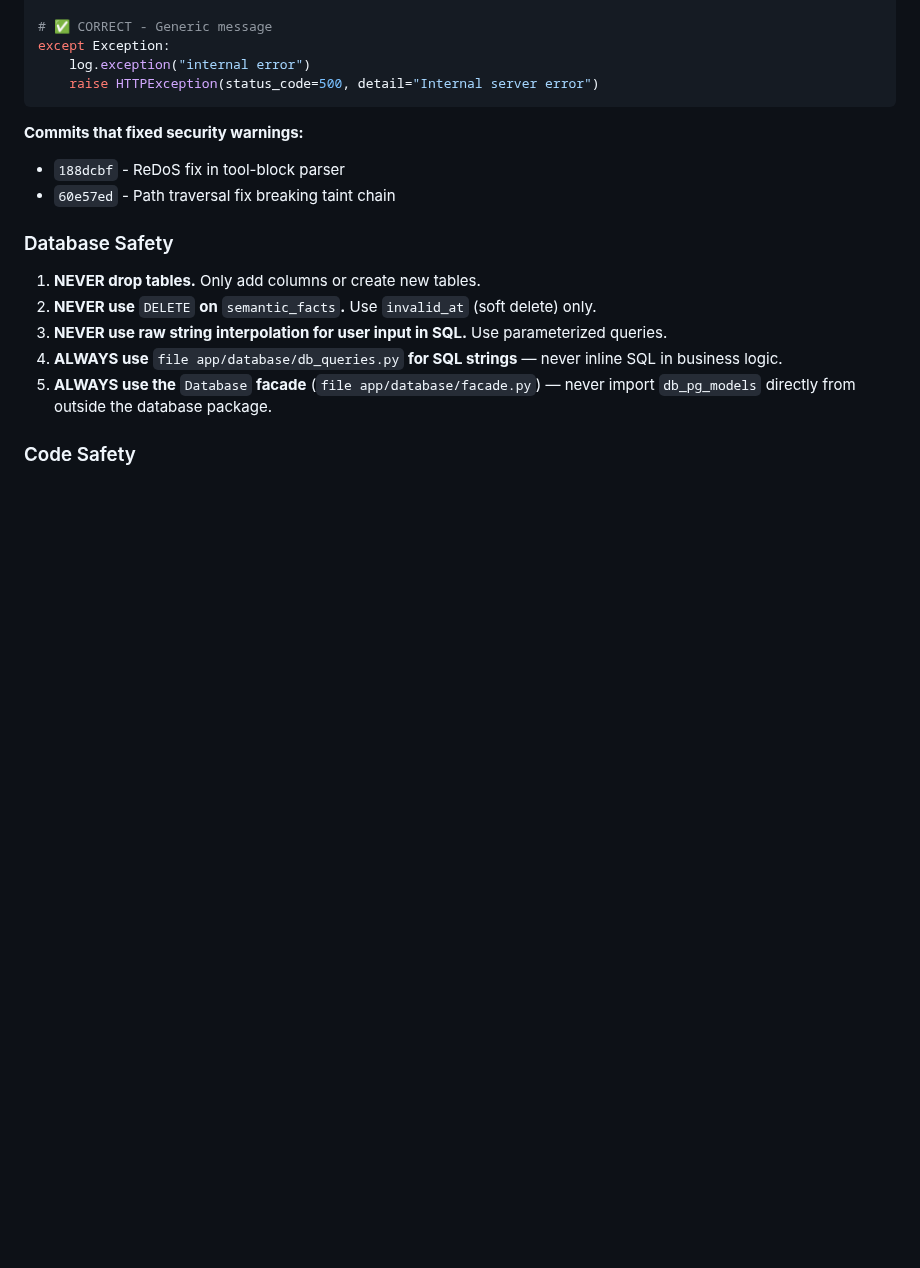
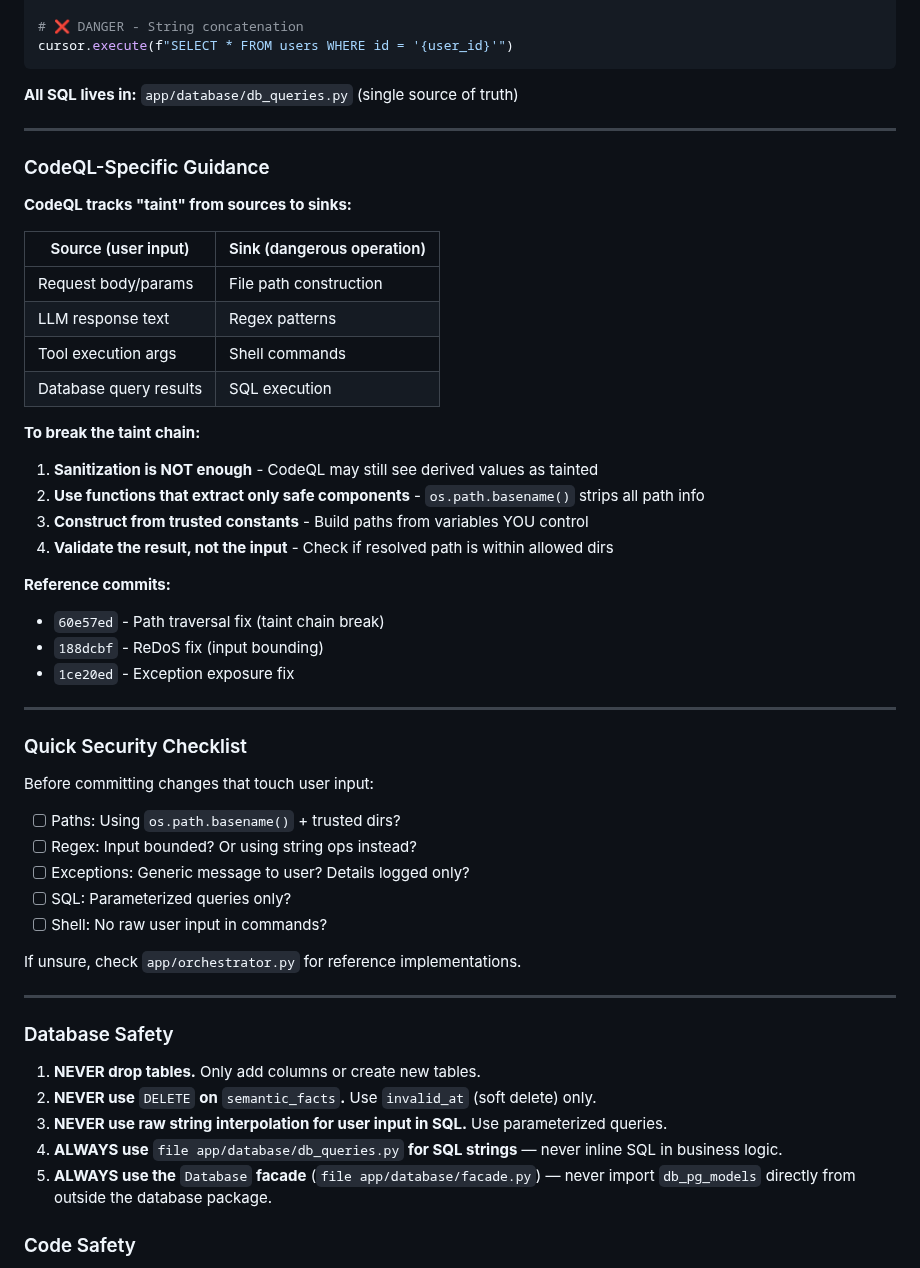
Before and after one commit to icedeyes12/yuzu-companion, a Markdown page: AGENTS.md, the part around one of its changes. GitHub-like rendering; blank space fills up the shorter version.

````diff
--- a/AGENTS.md
+++ b/AGENTS.md
@@ -120,13 +151,50 @@ except Exception as e:
 
-# ✅ CORRECT - Generic message
-except Exception:
-    log.exception("internal error")
-    raise HTTPException(status_code=500, detail="Internal server error")
+# ❌ DANGER - String concatenation
+cursor.execute(f"SELECT * FROM users WHERE id = '{user_id}'")
 ```
 
-**Commits that fixed security warnings:**
-- `188dcbf` - ReDoS fix in tool-block parser
-- `60e57ed` - Path traversal fix breaking taint chain
+**All SQL lives in:** `app/database/db_queries.py` (single source of truth)
+
+---
+
+### CodeQL-Specific Guidance
+
+**CodeQL tracks "taint" from sources to sinks:**
+
+| Source (user input) | Sink (dangerous operation) |
+|---------------------|---------------------------|
+| Request body/params | File path construction |
+| LLM response text | Regex patterns |
+| Tool execution args | Shell commands |
+| Database query results | SQL execution |
+
+**To break the taint chain:**
+
+1. **Sanitization is NOT enough** - CodeQL may still see derived values as tainted
+2. **Use functions that extract only safe components** - `os.path.basename()` strips all path info
+3. **Construct from trusted constants** - Build paths from variables YOU control
+4. **Validate the result, not the input** - Check if resolved path is within allowed dirs
+
+**Reference commits:**
+- `60e57ed` - Path traversal fix (taint chain break)
+- `188dcbf` - ReDoS fix (input bounding)
+- `1ce20ed` - Exception exposure fix
+
+---
+
+### Quick Security Checklist
+
+Before committing changes that touch user input:
+
+- [ ] Paths: Using `os.path.basename()` + trusted dirs?
+- [ ] Regex: Input bounded? Or using string ops instead?
+- [ ] Exceptions: Generic message to user? Details logged only?
+- [ ] SQL: Parameterized queries only?
+- [ ] Shell: No raw user input in commands?
+
+If unsure, check `app/orchestrator.py` for reference implementations.
+
+---
 
 ### Database Safety
 
````
Also changed, not shown: other parts of AGENTS.md (+62 -31 lines).
